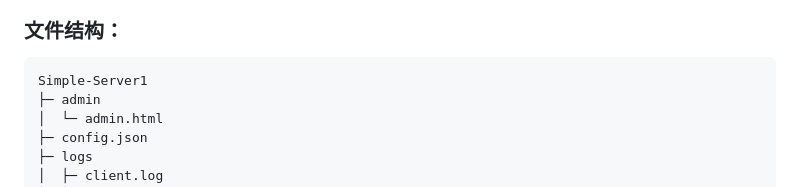
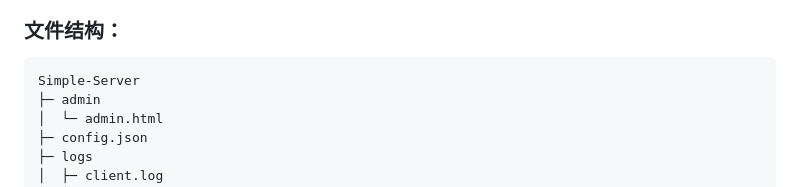
Before and after one commit to ZCX-Priv/Simple-Server, a Markdown page: README.md, the part around the change. Rendered like a GitHub page.

````diff
--- a/README.md
+++ b/README.md
@@ -25,7 +25,7 @@
 15. 优雅关闭与任务清理，确保所有请求完成后退出。
 ### 文件结构：
 ```
-Simple-Server1
+Simple-Server
 ├─ admin
 │  └─ admin.html
 ├─ config.json
````
